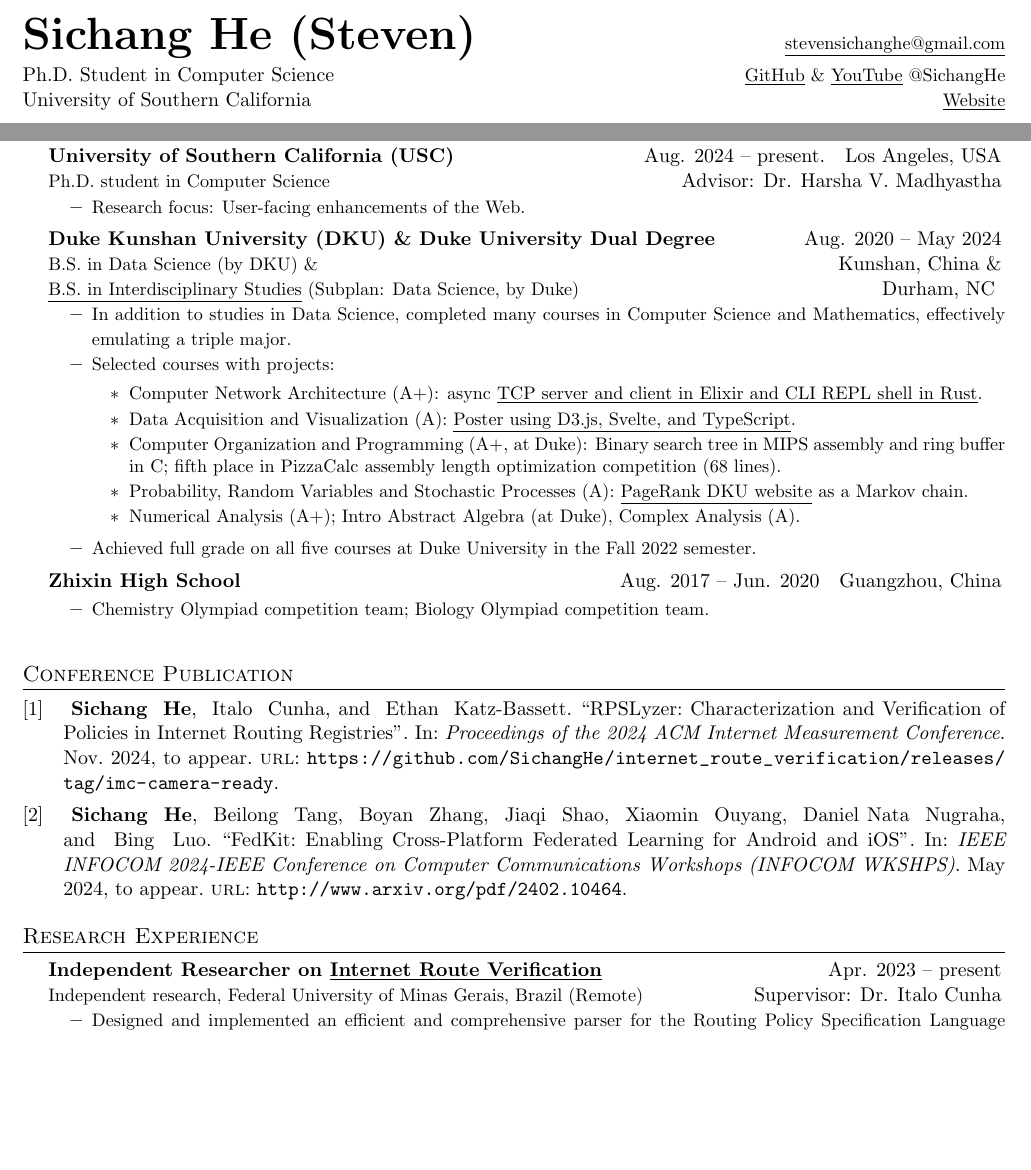
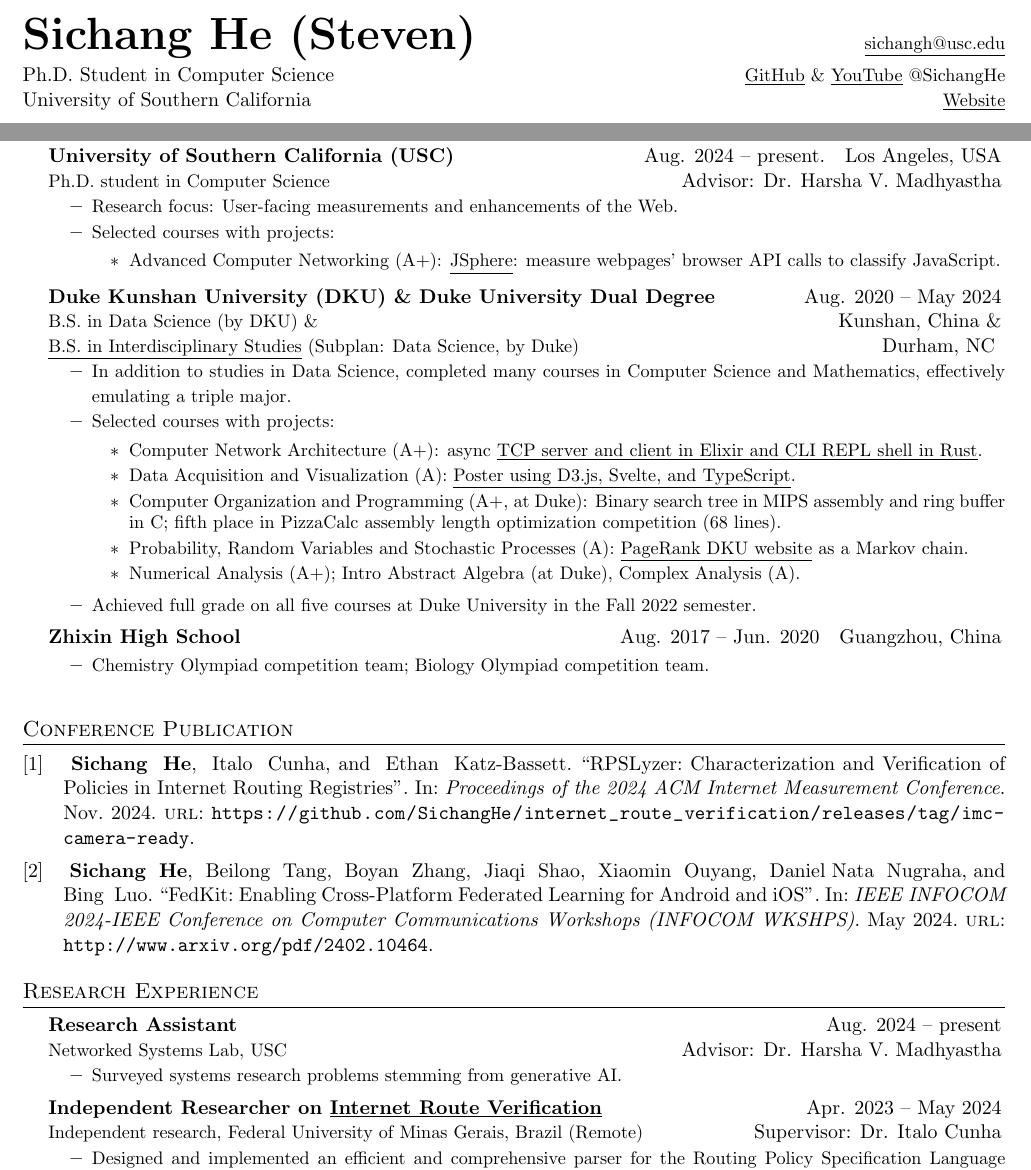
Before and after one commit to SichangHe/curriculum_vitae, a LaTeX CV (cv.tex, which reads cv.bib): two parts of page 1 of 3, joined at a grey line, cut so that both start at the same text, the shorter picture padded with empty space. Compiled offline with pdfLaTeX.

Commit message:
minor USC updates

```diff
--- a/cv.bib
+++ b/cv.bib
@@ -13,7 +13,6 @@
 	year = 2024,
 	month = may,
 	booktitle = {{IEEE} {INFOCOM 2024-IEEE} Conference on Computer Communications Workshops {(INFOCOM} {WKSHPS)}},
-	pages = {to appear},
 	url = {http://www.arxiv.org/pdf/2402.10464},
 	abbr = {Infocom},
 	code = {https://github.com/FedCampus/FedKit},
--- a/cv.tex
+++ b/cv.tex
@@ -80,8 +80,8 @@
 
 \noindent
 \textbf{\Huge Sichang He (Steven)}\hfill
-\uhref{mailto:stevensichanghe@gmail.com}
-{\small stevensichanghe@gmail.com}\\[3pt]
+\uhref{mailto:sichangh@usc.edu}
+{\small sichangh@usc.edu}\\[3pt]
 Ph.D. Student in Computer Science\hfill
 {\small
     \uhref{https://github.com/SichangHe}{GitHub} \&
@@ -101,7 +101,15 @@ University of Southern California\hfill
 }
 \CVItemListStart
 \CVItem
-{Research focus: User-facing enhancements of the Web.
+{Research focus: User-facing measurements and enhancements of the Web.
+}
+\CVItem
+{Selected courses with projects:
+    \begin{itemize}
+        \item Advanced Computer Networking (A+):
+            \uhref{https://github.com/SichangHe/JSphere}{JSphere}:
+            measure webpages' browser API calls to classify JavaScript.
+    \end{itemize}
 }
 \CVItemListEnd
 
@@ -172,10 +180,20 @@ University of Southern California\hfill
 \section{Research Experience}
 \CVSubHeadingListStart
 \CVSubheading
+{Research Assistant}{Aug. 2024 -- present}
+{Networked Systems Lab, USC}
+{Advisor: Dr. Harsha V. Madhyastha}
+\CVItemListStart
+\CVItem
+{Surveyed systems research problems stemming from generative AI.
+}
+\CVItemListEnd
+
+\CVSubheading
 {Independent Researcher on \uhref
     {https://github.com/SichangHe/internet_route_verification}
     {Internet Route Verification}
-}{Apr. 2023 -- present}
+}{Apr. 2023 -- May 2024}
 {Independent research, Federal University of Minas Gerais, Brazil (Remote)}
 {Supervisor: Dr. Italo Cunha}
 \CVItemListStart
```
Also changed, not shown: cv.bib (1 more changed lines).
